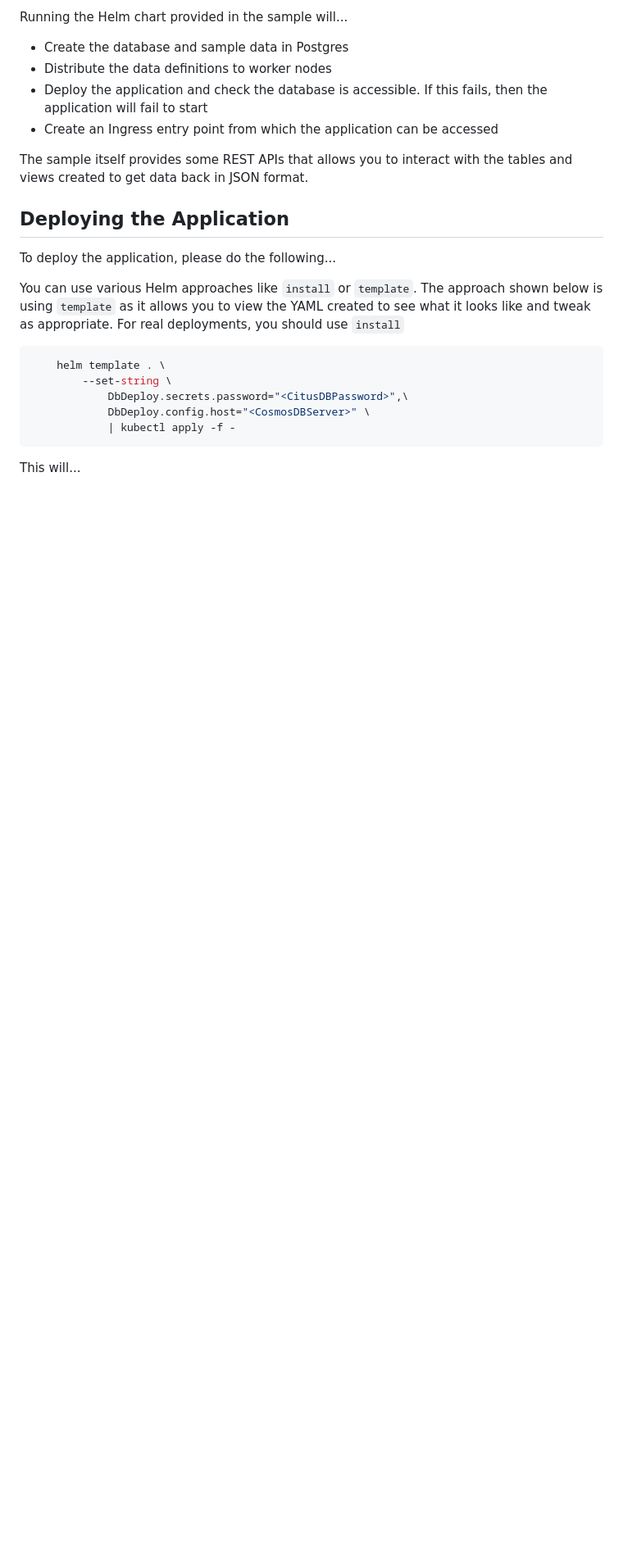
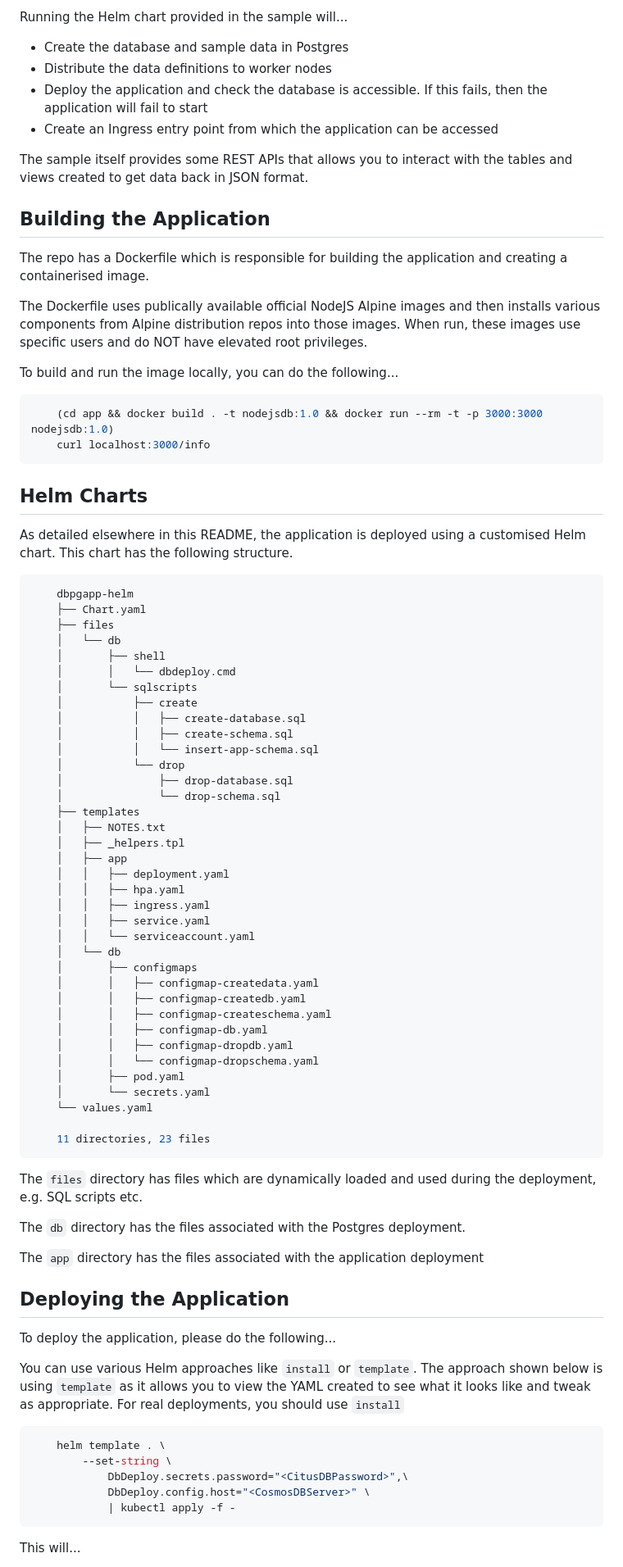
Before and after one commit to tpayne/lang-examples, a Markdown page: nodejs/dbops/README.md, the part around one of its changes. Shown at 82% size. Rendered like a GitHub page; blank space fills up the shorter version.

````diff
--- a/nodejs/dbops/README.md
+++ b/nodejs/dbops/README.md
@@ -25,6 +25,68 @@ Running the Helm chart provided in the sample will...
 
 The sample itself provides some REST APIs that allows you to interact with the tables and views created to get data back in JSON format.
 
+Building the Application
+------------------------
+The repo has a Dockerfile which is responsible for building the application and creating a containerised image.
+
+The Dockerfile uses publically available official NodeJS Alpine images and then installs various components from Alpine distribution repos into those images. When run, these images use specific users and do NOT have elevated root privileges.
+
+To build and run the image locally, you can do the following...
+
+```shell
+    (cd app && docker build . -t nodejsdb:1.0 && docker run --rm -t -p 3000:3000 nodejsdb:1.0)
+    curl localhost:3000/info
+```
+
+Helm Charts
+-----------
+As detailed elsewhere in this README, the application is deployed using a customised Helm chart. This chart has the following structure.
+
+```console
+    dbpgapp-helm
+    ├── Chart.yaml
+    ├── files
+    │   └── db
+    │       ├── shell
+    │       │   └── dbdeploy.cmd
+    │       └── sqlscripts
+    │           ├── create
+    │           │   ├── create-database.sql
+    │           │   ├── create-schema.sql
+    │           │   └── insert-app-schema.sql
+    │           └── drop
+    │               ├── drop-database.sql
+    │               └── drop-schema.sql
+    ├── templates
+    │   ├── NOTES.txt
+    │   ├── _helpers.tpl
+    │   ├── app
+    │   │   ├── deployment.yaml
+    │   │   ├── hpa.yaml
+    │   │   ├── ingress.yaml
+    │   │   ├── service.yaml
+    │   │   └── serviceaccount.yaml
+    │   └── db
+    │       ├── configmaps
+    │       │   ├── configmap-createdata.yaml
+    │       │   ├── configmap-createdb.yaml
+    │       │   ├── configmap-createschema.yaml
+    │       │   ├── configmap-db.yaml
+    │       │   ├── configmap-dropdb.yaml
+    │       │   └── configmap-dropschema.yaml
+    │       ├── pod.yaml
+    │       └── secrets.yaml
+    └── values.yaml
+
+    11 directories, 23 files
+```
+
+The `files` directory has files which are dynamically loaded and used during the deployment, e.g. SQL scripts etc.
+
+The `db` directory has the files associated with the Postgres deployment.
+
+The `app` directory has the files associated with the application deployment
+
 Deploying the Application
 -------------------------
 To deploy the application, please do the following...
````
Also changed, not shown: other parts of nodejs/dbops/README.md (+6 -6 lines).
